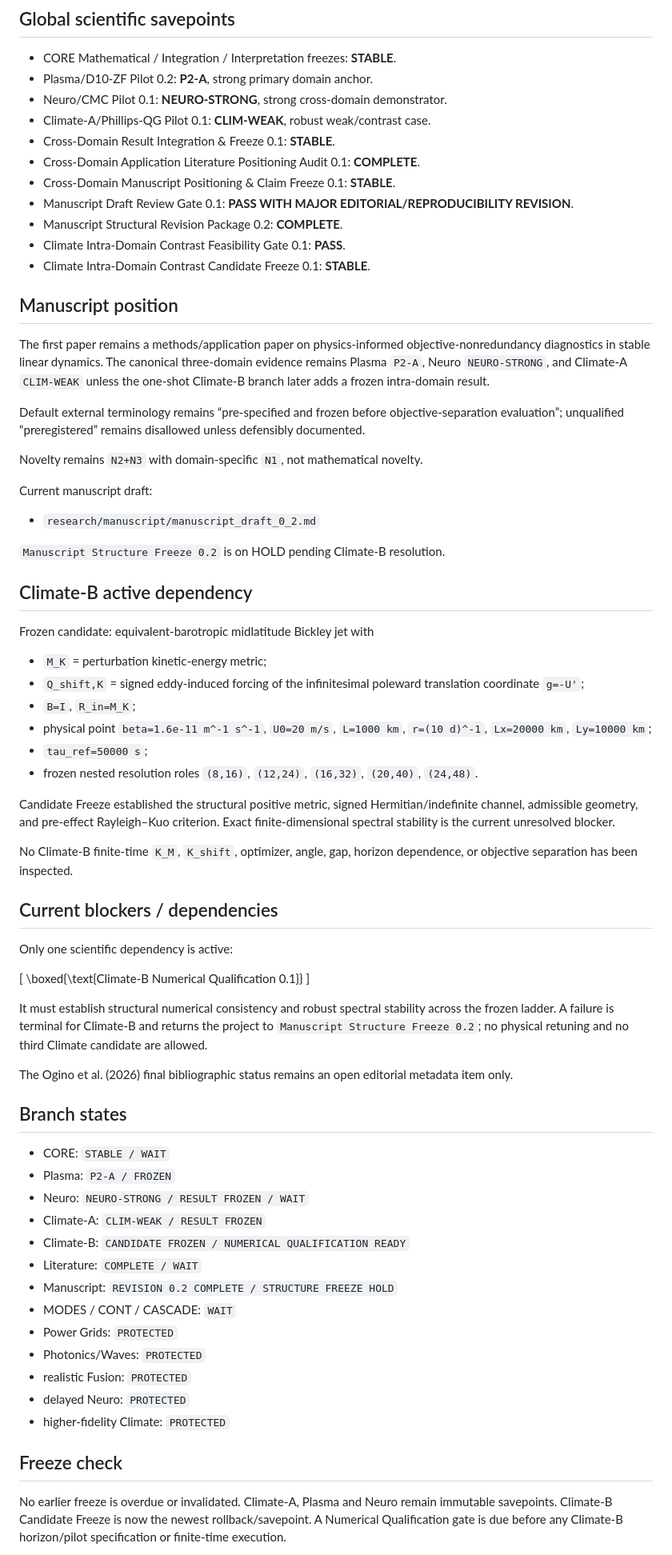
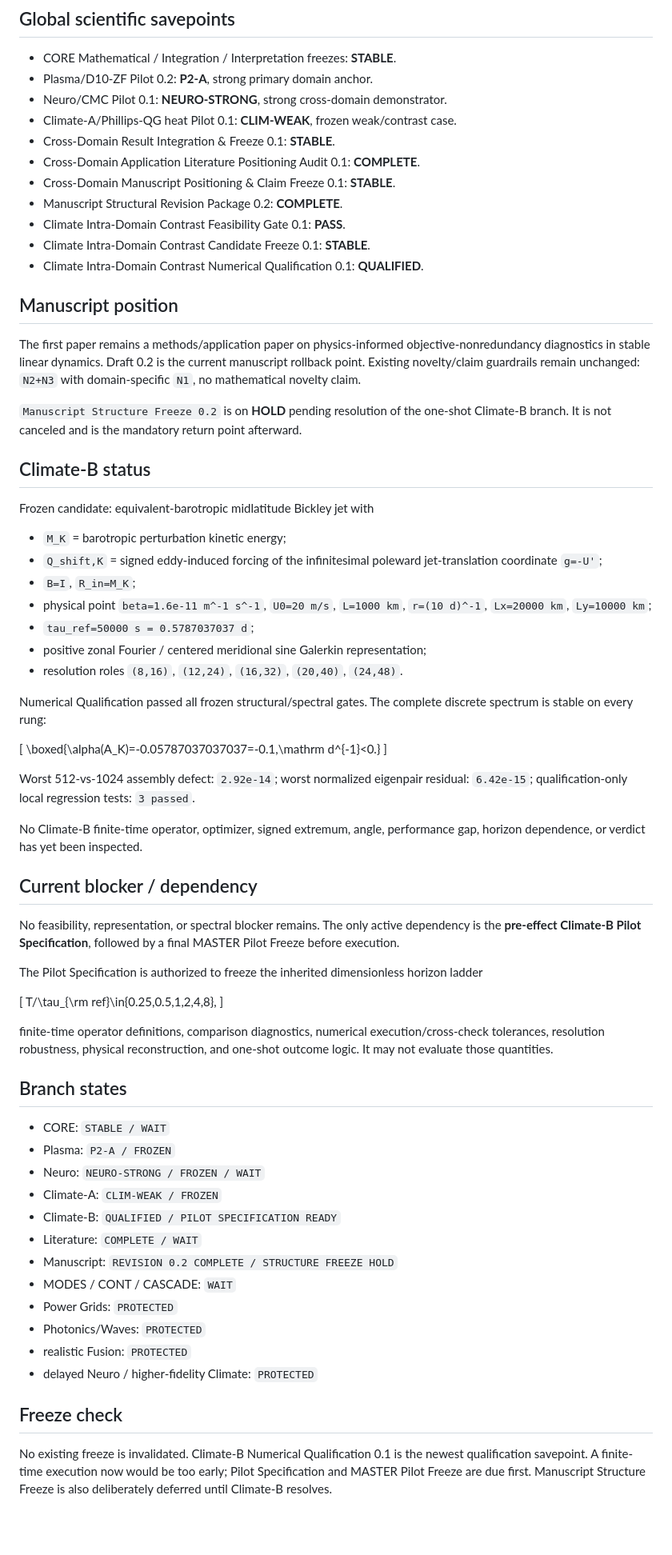
Before and after one commit to twkroll/nonmodal-flux, a Markdown page: research/master/project_status.md, the part around one of its changes. Shown at 80% size. Rendered like a GitHub page; blank space fills up the shorter version.

Commit message:
research: update project status after Climate-B qualification

```diff
--- a/research/master/project_status.md
+++ b/research/master/project_status.md
@@ -8,73 +8,71 @@
 - CORE Mathematical / Integration / Interpretation freezes: **STABLE**.
 - Plasma/D10-ZF Pilot 0.2: **P2-A**, strong primary domain anchor.
 - Neuro/CMC Pilot 0.1: **NEURO-STRONG**, strong cross-domain demonstrator.
-- Climate-A/Phillips-QG Pilot 0.1: **CLIM-WEAK**, robust weak/contrast case.
+- Climate-A/Phillips-QG heat Pilot 0.1: **CLIM-WEAK**, frozen weak/contrast case.
 - Cross-Domain Result Integration & Freeze 0.1: **STABLE**.
 - Cross-Domain Application Literature Positioning Audit 0.1: **COMPLETE**.
 - Cross-Domain Manuscript Positioning & Claim Freeze 0.1: **STABLE**.
-- Manuscript Draft Review Gate 0.1: **PASS WITH MAJOR EDITORIAL/REPRODUCIBILITY REVISION**.
 - Manuscript Structural Revision Package 0.2: **COMPLETE**.
 - Climate Intra-Domain Contrast Feasibility Gate 0.1: **PASS**.
 - Climate Intra-Domain Contrast Candidate Freeze 0.1: **STABLE**.
+- Climate Intra-Domain Contrast Numerical Qualification 0.1: **QUALIFIED**.
 
 ## Manuscript position
 
-The first paper remains a methods/application paper on physics-informed objective-nonredundancy diagnostics in stable linear dynamics. The canonical three-domain evidence remains Plasma `P2-A`, Neuro `NEURO-STRONG`, and Climate-A `CLIM-WEAK` unless the one-shot Climate-B branch later adds a frozen intra-domain result.
+The first paper remains a methods/application paper on physics-informed objective-nonredundancy diagnostics in stable linear dynamics. Draft 0.2 is the current manuscript rollback point. Existing novelty/claim guardrails remain unchanged: `N2+N3` with domain-specific `N1`, no mathematical novelty claim.
 
-Default external terminology remains “pre-specified and frozen before objective-separation evaluation”; unqualified “preregistered” remains disallowed unless defensibly documented.
+`Manuscript Structure Freeze 0.2` is on **HOLD** pending resolution of the one-shot Climate-B branch. It is not canceled and is the mandatory return point afterward.
 
-Novelty remains `N2+N3` with domain-specific `N1`, not mathematical novelty.
-
-Current manuscript draft:
-
-- `research/manuscript/manuscript_draft_0_2.md`
-
-`Manuscript Structure Freeze 0.2` is on HOLD pending Climate-B resolution.
-
-## Climate-B active dependency
+## Climate-B status
 
 Frozen candidate: equivalent-barotropic midlatitude Bickley jet with
 
-- `M_K` = perturbation kinetic-energy metric;
-- `Q_shift,K` = signed eddy-induced forcing of the infinitesimal poleward translation coordinate `g=-U'`;
+- `M_K` = barotropic perturbation kinetic energy;
+- `Q_shift,K` = signed eddy-induced forcing of the infinitesimal poleward jet-translation coordinate `g=-U'`;
 - `B=I`, `R_in=M_K`;
 - physical point `beta=1.6e-11 m^-1 s^-1`, `U0=20 m/s`, `L=1000 km`, `r=(10 d)^-1`, `Lx=20000 km`, `Ly=10000 km`;
-- `tau_ref=50000 s`;
-- frozen nested resolution roles `(8,16)`, `(12,24)`, `(16,32)`, `(20,40)`, `(24,48)`.
+- `tau_ref=50000 s = 0.5787037037 d`;
+- positive zonal Fourier / centered meridional sine Galerkin representation;
+- resolution roles `(8,16)`, `(12,24)`, `(16,32)`, `(20,40)`, `(24,48)`.
 
-Candidate Freeze established the structural positive metric, signed Hermitian/indefinite channel, admissible geometry, and pre-effect Rayleigh–Kuo criterion. Exact finite-dimensional spectral stability is the current unresolved blocker.
-
-No Climate-B finite-time `K_M`, `K_shift`, optimizer, angle, gap, horizon dependence, or objective separation has been inspected.
-
-## Current blockers / dependencies
-
-Only one scientific dependency is active:
+Numerical Qualification passed all frozen structural/spectral gates. The complete discrete spectrum is stable on every rung:
 
 \[
-\boxed{\text{Climate-B Numerical Qualification 0.1}}
+\boxed{\alpha(A_K)=-0.05787037037037=-0.1\,\mathrm d^{-1}<0.}
 \]
 
-It must establish structural numerical consistency and robust spectral stability across the frozen ladder. A failure is terminal for Climate-B and returns the project to `Manuscript Structure Freeze 0.2`; no physical retuning and no third Climate candidate are allowed.
+Worst 512-vs-1024 assembly defect: `2.92e-14`; worst normalized eigenpair residual: `6.42e-15`; qualification-only local regression tests: `3 passed`.
 
-The Ogino et al. (2026) final bibliographic status remains an open editorial metadata item only.
+No Climate-B finite-time operator, optimizer, signed extremum, angle, performance gap, horizon dependence, or verdict has yet been inspected.
+
+## Current blocker / dependency
+
+No feasibility, representation, or spectral blocker remains. The only active dependency is the **pre-effect Climate-B Pilot Specification**, followed by a final MASTER Pilot Freeze before execution.
+
+The Pilot Specification is authorized to freeze the inherited dimensionless horizon ladder
+
+\[
+T/\tau_{\rm ref}\in\{0.25,0.5,1,2,4,8\},
+\]
+
+finite-time operator definitions, comparison diagnostics, numerical execution/cross-check tolerances, resolution robustness, physical reconstruction, and one-shot outcome logic. It may not evaluate those quantities.
 
 ## Branch states
 
 - CORE: `STABLE / WAIT`
 - Plasma: `P2-A / FROZEN`
-- Neuro: `NEURO-STRONG / RESULT FROZEN / WAIT`
-- Climate-A: `CLIM-WEAK / RESULT FROZEN`
-- Climate-B: `CANDIDATE FROZEN / NUMERICAL QUALIFICATION READY`
+- Neuro: `NEURO-STRONG / FROZEN / WAIT`
+- Climate-A: `CLIM-WEAK / FROZEN`
+- Climate-B: `QUALIFIED / PILOT SPECIFICATION READY`
 - Literature: `COMPLETE / WAIT`
 - Manuscript: `REVISION 0.2 COMPLETE / STRUCTURE FREEZE HOLD`
 - MODES / CONT / CASCADE: `WAIT`
 - Power Grids: `PROTECTED`
 - Photonics/Waves: `PROTECTED`
 - realistic Fusion: `PROTECTED`
-- delayed Neuro: `PROTECTED`
-- higher-fidelity Climate: `PROTECTED`
+- delayed Neuro / higher-fidelity Climate: `PROTECTED`
 
 ## Freeze check
 
-No earlier freeze is overdue or invalidated. Climate-A, Plasma and Neuro remain immutable savepoints. Climate-B Candidate Freeze is now the newest rollback/savepoint. A Numerical Qualification gate is due before any Climate-B horizon/pilot specification or finite-time execution.
+No existing freeze is invalidated. Climate-B Numerical Qualification 0.1 is the newest qualification savepoint. A finite-time execution now would be too early; Pilot Specification and MASTER Pilot Freeze are due first. Manuscript Structure Freeze is also deliberately deferred until Climate-B resolves.
 
```
Also changed, not shown: other parts of research/master/project_status.md (+18 -17 lines).
